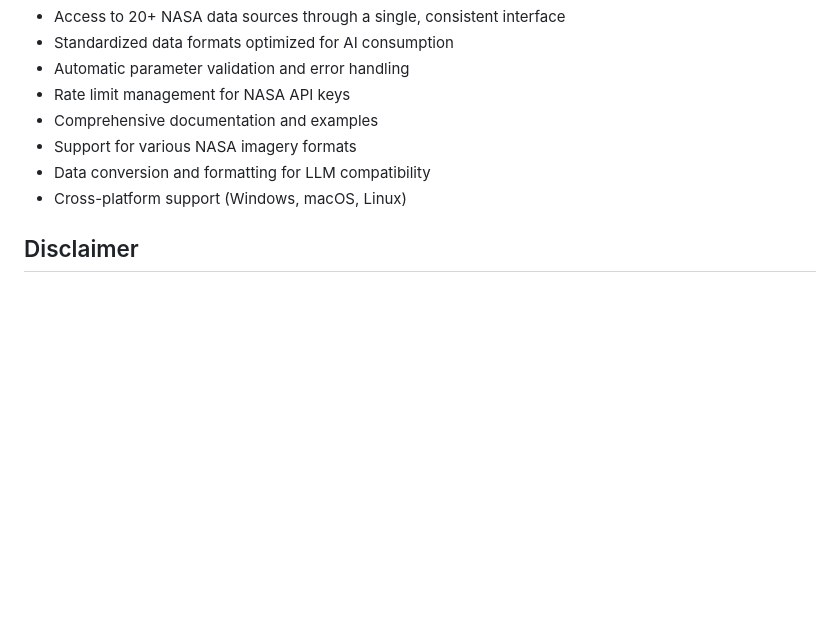
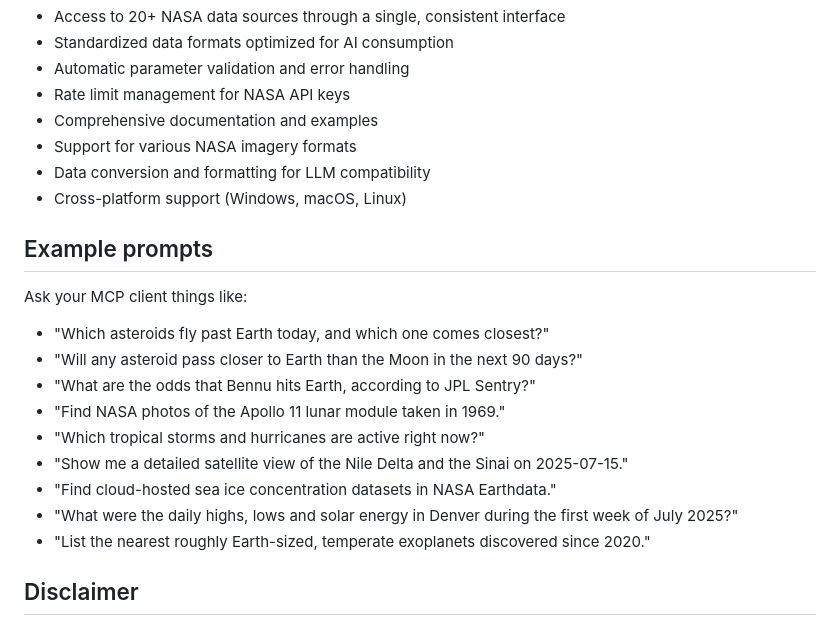
Before and after one commit to ProgramComputer/NASA-MCP-server, a Markdown page: README.md, the part around the change. Drawn GitHub-style; blank space fills up the shorter version.

Commit message:
Add README example prompts verified against the live services (#13)
Lists nine plain-language example prompts below Features. Each prompt's tool call returned real data from the live NASA/JPL services on 2026-09-30. APOD and DONKI are left out because api.nasa.gov returned 503/504 for them during testing, and Mars Rover Photos because that service returns 404.

```diff
--- a/README.md
+++ b/README.md
@@ -16,6 +16,20 @@ Big thanks to the MCP community for their support and guidance!
 * Support for various NASA imagery formats
 * Data conversion and formatting for LLM compatibility
 * Cross-platform support (Windows, macOS, Linux)
+
+## Example prompts
+
+Ask your MCP client things like:
+
+* "Which asteroids fly past Earth today, and which one comes closest?"
+* "Will any asteroid pass closer to Earth than the Moon in the next 90 days?"
+* "What are the odds that Bennu hits Earth, according to JPL Sentry?"
+* "Find NASA photos of the Apollo 11 lunar module taken in 1969."
+* "Which tropical storms and hurricanes are active right now?"
+* "Show me a detailed satellite view of the Nile Delta and the Sinai on 2025-07-15."
+* "Find cloud-hosted sea ice concentration datasets in NASA Earthdata."
+* "What were the daily highs, lows and solar energy in Denver during the first week of July 2025?"
+* "List the nearest roughly Earth-sized, temperate exoplanets discovered since 2020."
 
 ## Disclaimer
 
```
